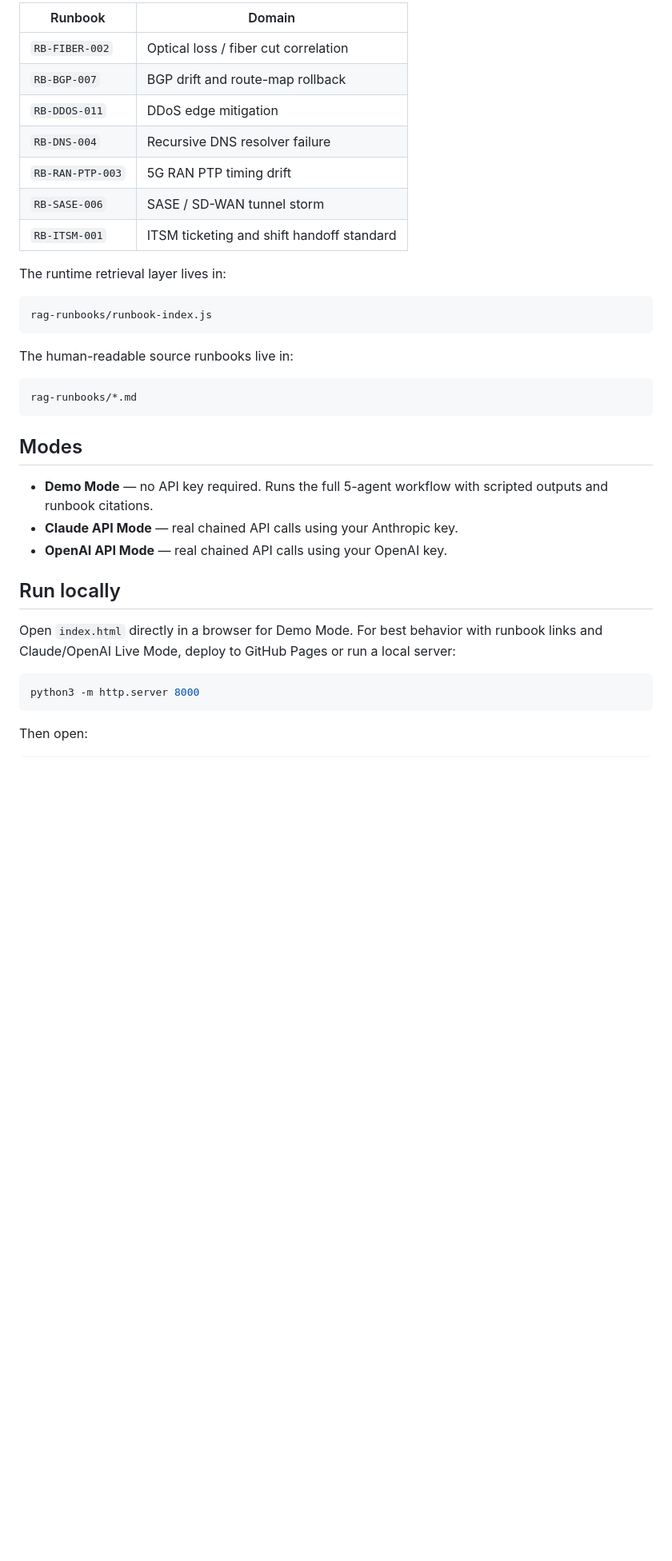
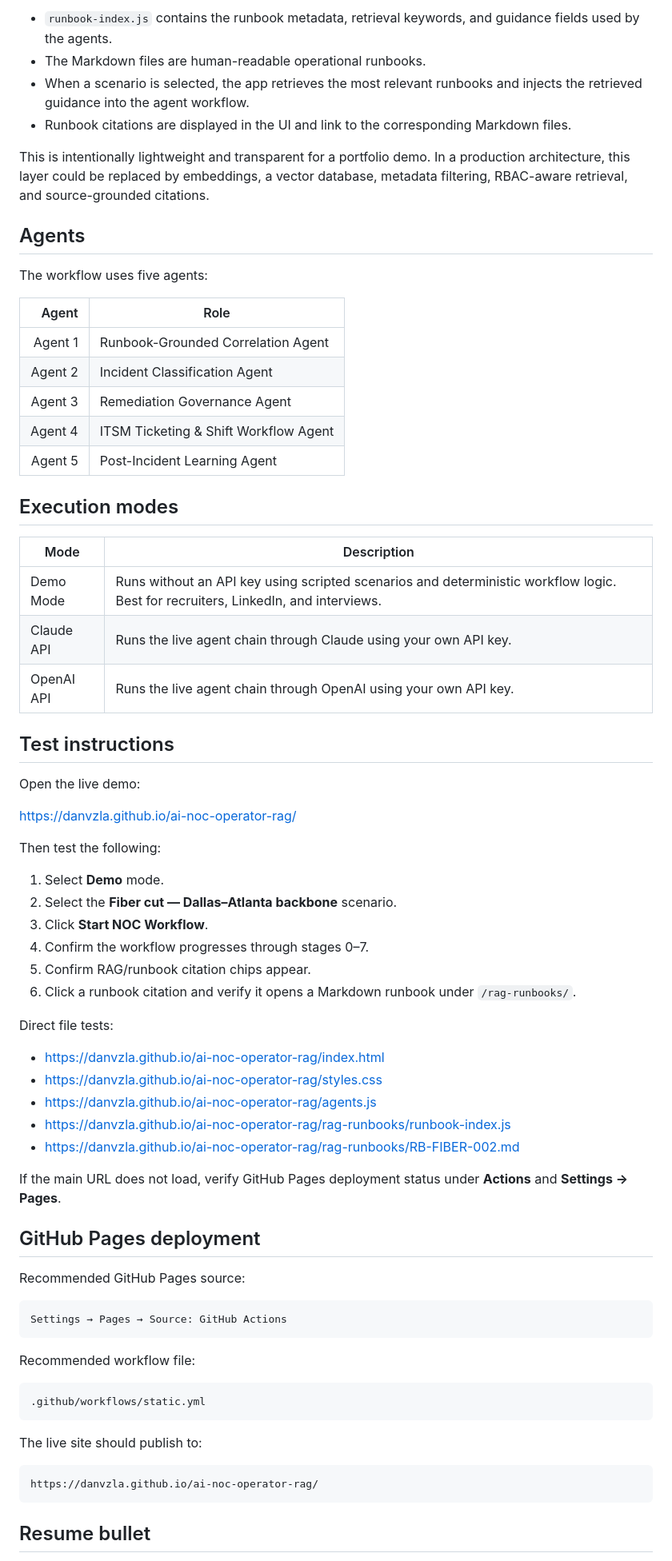
Before and after one commit to danvzla/ai-noc-operator-rag, a Markdown page: README.md, the part around one of its changes. Shown at 80% size. Drawn GitHub-style; blank space fills up the shorter version.

````diff
--- a/README.md
+++ b/README.md
@@ -36,39 +55,75 @@ The app currently includes these runbooks:
 
-| Runbook | Domain |
+- `runbook-index.js` contains the runbook metadata, retrieval keywords, and guidance fields used by the agents.
+- The Markdown files are human-readable operational runbooks.
+- When a scenario is selected, the app retrieves the most relevant runbooks and injects the retrieved guidance into the agent workflow.
+- Runbook citations are displayed in the UI and link to the corresponding Markdown files.
+
+This is intentionally lightweight and transparent for a portfolio demo. In a production architecture, this layer could be replaced by embeddings, a vector database, metadata filtering, RBAC-aware retrieval, and source-grounded citations.
+
+## Agents
+
+The workflow uses five agents:
+
+| Agent | Role |
+|---:|---|
+| Agent 1 | Runbook-Grounded Correlation Agent |
+| Agent 2 | Incident Classification Agent |
+| Agent 3 | Remediation Governance Agent |
+| Agent 4 | ITSM Ticketing & Shift Workflow Agent |
+| Agent 5 | Post-Incident Learning Agent |
+
+## Execution modes
+
+| Mode | Description |
 |---|---|
-| `RB-FIBER-002` | Optical loss / fiber cut correlation |
-| `RB-BGP-007` | BGP drift and route-map rollback |
-| `RB-DDOS-011` | DDoS edge mitigation |
-| `RB-DNS-004` | Recursive DNS resolver failure |
-| `RB-RAN-PTP-003` | 5G RAN PTP timing drift |
-| `RB-SASE-006` | SASE / SD-WAN tunnel storm |
-| `RB-ITSM-001` | ITSM ticketing and shift handoff standard |
+| Demo Mode | Runs without an API key using scripted scenarios and deterministic workflow logic. Best for recruiters, LinkedIn, and interviews. |
+| Claude API | Runs the live agent chain through Claude using your own API key. |
+| OpenAI API | Runs the live agent chain through OpenAI using your own API key. |
 
-The runtime retrieval layer lives in:
+## Test instructions
+
+Open the live demo:
+
+https://danvzla.github.io/ai-noc-operator-rag/
+
+Then test the following:
+
+1. Select **Demo** mode.
+2. Select the **Fiber cut — Dallas–Atlanta backbone** scenario.
+3. Click **Start NOC Workflow**.
+4. Confirm the workflow progresses through stages 0–7.
+5. Confirm RAG/runbook citation chips appear.
+6. Click a runbook citation and verify it opens a Markdown runbook under `/rag-runbooks/`.
+
+Direct file tests:
+
+- https://danvzla.github.io/ai-noc-operator-rag/index.html
+- https://danvzla.github.io/ai-noc-operator-rag/styles.css
+- https://danvzla.github.io/ai-noc-operator-rag/agents.js
+- https://danvzla.github.io/ai-noc-operator-rag/rag-runbooks/runbook-index.js
+- https://danvzla.github.io/ai-noc-operator-rag/rag-runbooks/RB-FIBER-002.md
+
+If the main URL does not load, verify GitHub Pages deployment status under **Actions** and **Settings → Pages**.
+
+## GitHub Pages deployment
+
+Recommended GitHub Pages source:
 
 ```text
-rag-runbooks/runbook-index.js
+Settings → Pages → Source: GitHub Actions
 ```
 
-The human-readable source runbooks live in:
+Recommended workflow file:
 
 ```text
-rag-runbooks/*.md
+.github/workflows/static.yml
 ```
 
-## Modes
+The live site should publish to:
 
-- **Demo Mode** — no API key required. Runs the full 5-agent workflow with scripted outputs and runbook citations.
-- **Claude API Mode** — real chained API calls using your Anthropic key.
-- **OpenAI API Mode** — real chained API calls using your OpenAI key.
-
-## Run locally
-
-Open `index.html` directly in a browser for Demo Mode. For best behavior with runbook links and Claude/OpenAI Live Mode, deploy to GitHub Pages or run a local server:
-
-```bash
-python3 -m http.server 8000
+```text
+https://danvzla.github.io/ai-noc-operator-rag/
 ```
 
-Then open:
+## Resume bullet
 
````
Also changed, not shown: other parts of README.md (+35 -38 lines).
